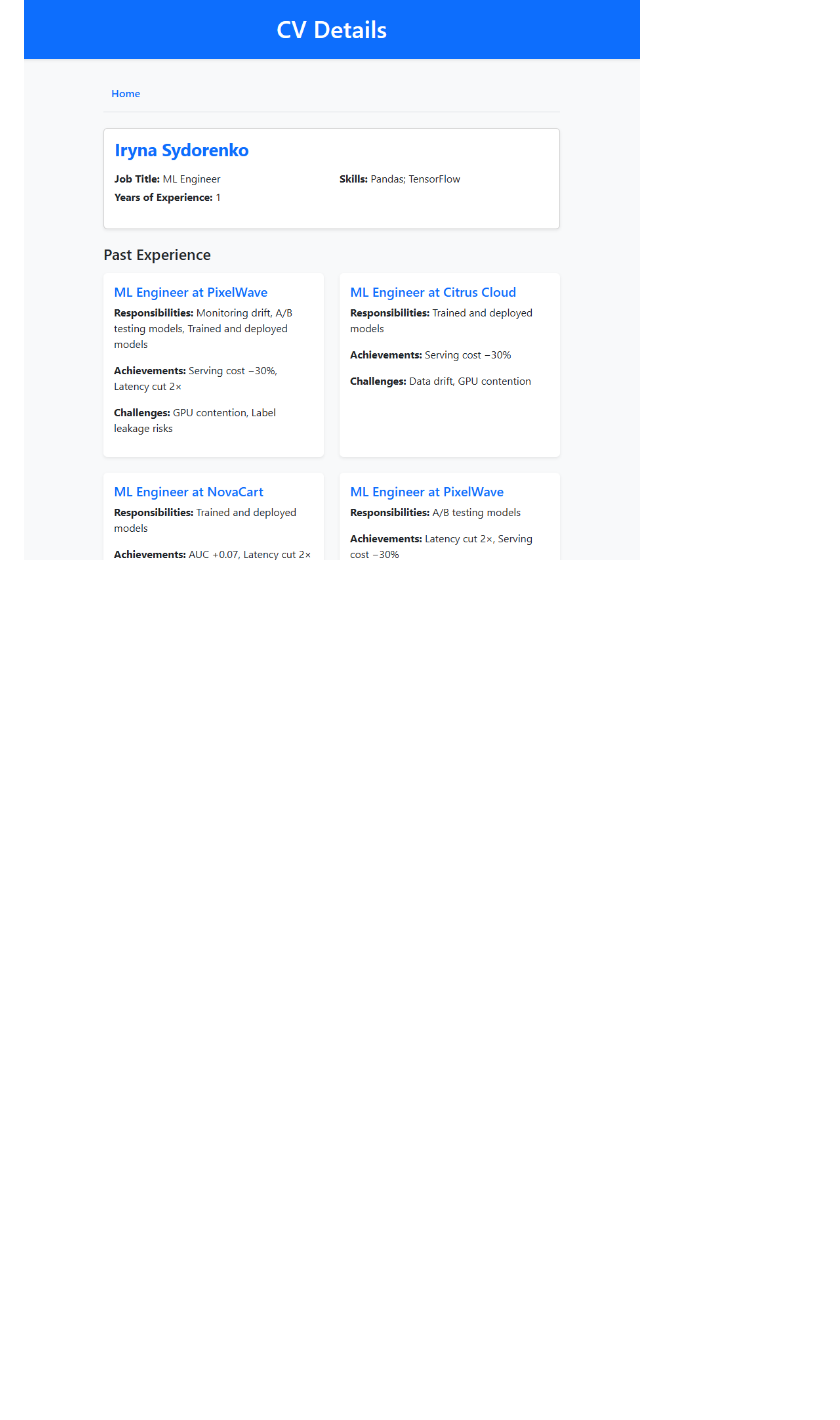
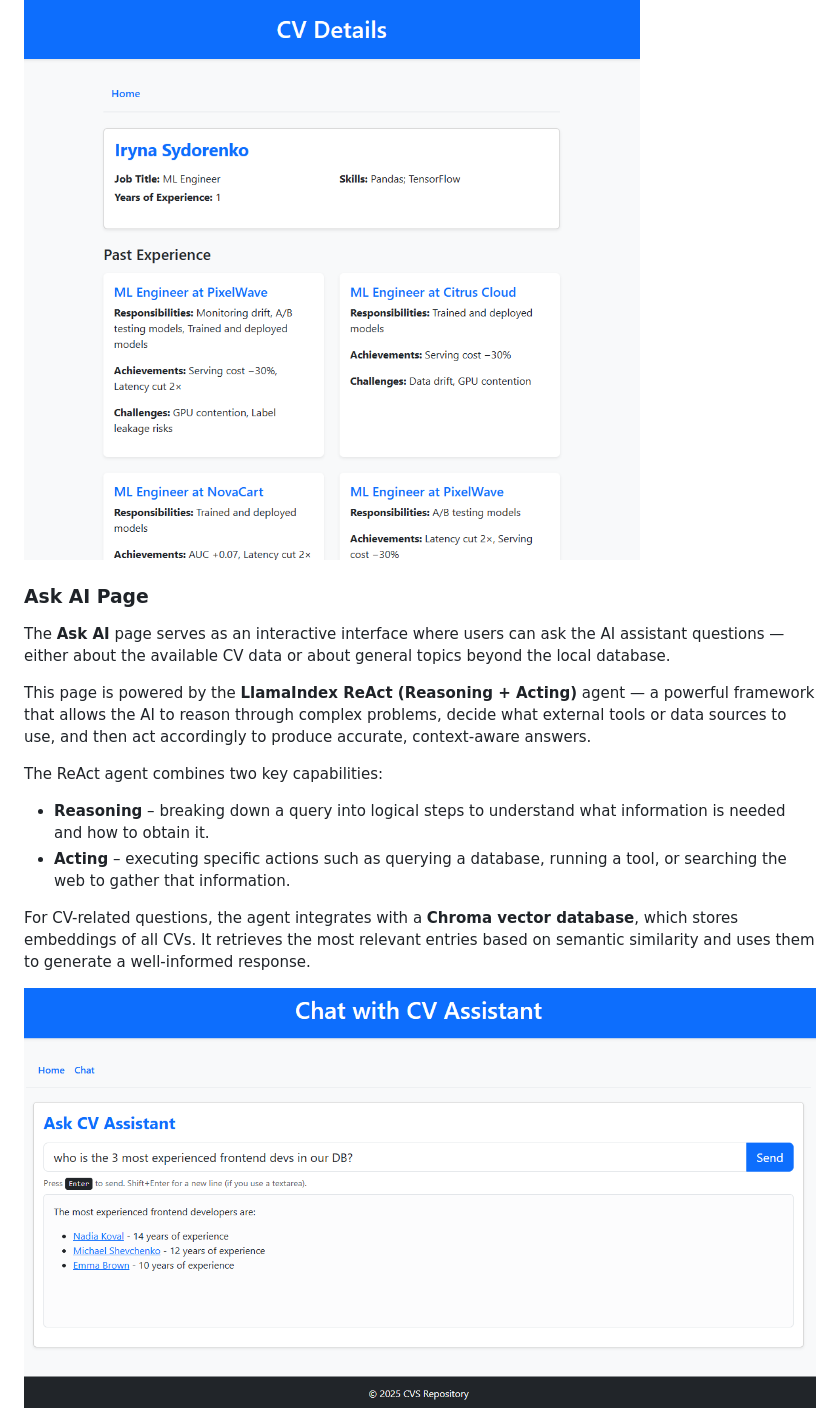
Before and after one commit to AlexART79/llamaindex-django-homework-01, a Markdown page: README.md, the part around the change printed below. Rendered like a GitHub page; pictures changed too: docs/images/assistant-cv-question.png (added); blank space fills up the shorter version.

```diff
--- a/README.md
+++ b/README.md
@@ -37,3 +37,17 @@ Candidate's past experience is generated by the LLM from unstructured raw string
 
 ![Candidate page with AI summary and related resumes](docs/images/candidate-details-page.png)
 
+### Ask AI Page
+
+The **Ask AI** page serves as an interactive interface where users can ask the AI assistant questions — either about the available CV data or about general topics beyond the local database.
+
+This page is powered by the **LlamaIndex ReAct (Reasoning + Acting)** agent — a powerful framework that allows the AI to reason through complex problems, decide what external tools or data sources to use, and then act accordingly to produce accurate, context-aware answers.
+
+The ReAct agent combines two key capabilities:
+- **Reasoning** – breaking down a query into logical steps to understand what information is needed and how to obtain it.
+- **Acting** – executing specific actions such as querying a database, running a tool, or searching the web to gather that information.
+
+For CV-related questions, the agent integrates with a **Chroma vector database**, which stores embeddings of all CVs. It retrieves the most relevant entries based on semantic similarity and uses them to generate a well-informed response.
+
+![AI Agent responding to a question about CVs](docs/images/assistant-cv-question.png)
+
```
Also changed, not shown: other parts of README.md (+7 -0 lines), docs/images/assistant-general-knowledge-question.png (added), 7 other files.
